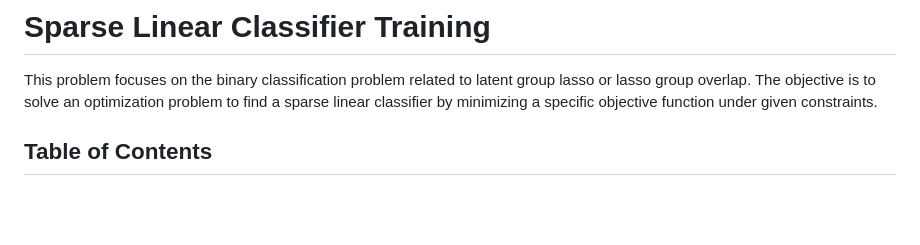
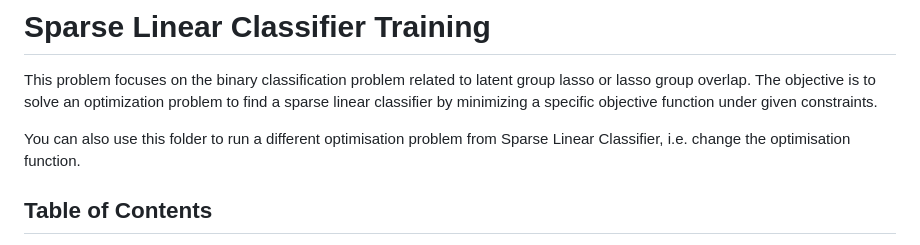
Before and after one commit to zevwoodstock/AsyncProx, a Markdown page: Group Sparse Binary Distributed/Readme.md, the part around the change. Rendered like a GitHub page; blank space fills up the shorter version.

```diff
--- a/Group Sparse Binary Distributed/Readme.md
+++ b/Group Sparse Binary Distributed/Readme.md
@@ -1,6 +1,8 @@
 # Sparse Linear Classifier Training
 
 This problem focuses on the binary classification problem related to latent group lasso or lasso group overlap. The objective is to solve an optimization problem to find a sparse linear classifier by minimizing a specific objective function under given constraints.
+
+You can also use this folder to run a different optimisation problem from Sparse Linear Classifier, i.e. change the optimisation function.
 
 ## Table of Contents
 - [Prerequisites](#prerequisites)
```
